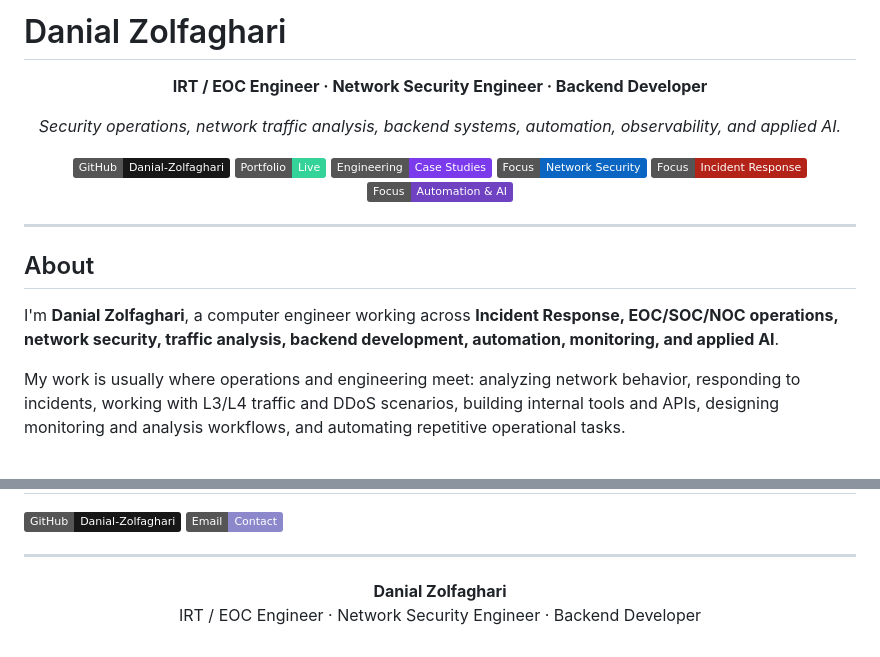
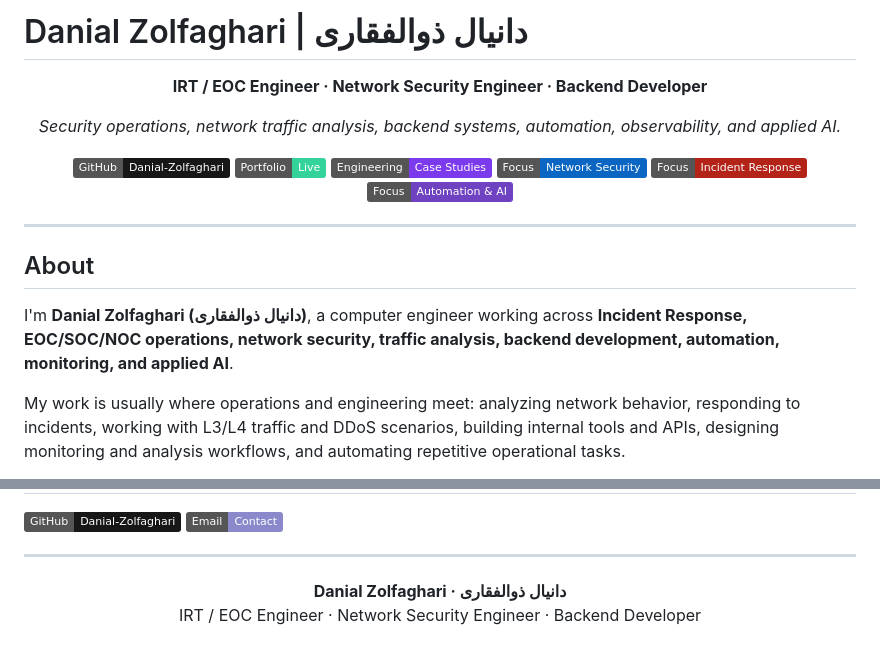
Before and after one commit to Danial-Zolfaghari/Danial-Zolfaghari, a Markdown page: README.md, 2 parts joined by grey strips. Rendered like a GitHub page; badges without logos.

Commit message:
SEO: connect Persian and English identity

```diff
--- a/README.md
+++ b/README.md
@@ -1,4 +1,4 @@
-# Danial Zolfaghari
+# Danial Zolfaghari | دانیال ذوالفقاری
 
 <p align="center">
   <strong>IRT / EOC Engineer · Network Security Engineer · Backend Developer</strong>
@@ -27,7 +27,7 @@
 
 ## About
 
-I'm **Danial Zolfaghari**, a computer engineer working across **Incident Response, EOC/SOC/NOC operations, network security, traffic analysis, backend development, automation, monitoring, and applied AI**.
+I'm **Danial Zolfaghari (دانیال ذوالفقاری)**, a computer engineer working across **Incident Response, EOC/SOC/NOC operations, network security, traffic analysis, backend development, automation, monitoring, and applied AI**.
 
 My work is usually where operations and engineering meet: analyzing network behavior, responding to incidents, working with L3/L4 traffic and DDoS scenarios, building internal tools and APIs, designing monitoring and analysis workflows, and automating repetitive operational tasks.
 
@@ -274,6 +274,6 @@ That combination is where I do my best work: taking raw operational data, unders
 ---
 
 <p align="center">
-  <strong>Danial Zolfaghari</strong><br>
+  <strong>Danial Zolfaghari · دانیال ذوالفقاری</strong><br>
   IRT / EOC Engineer · Network Security Engineer · Backend Developer
 </p>
```
